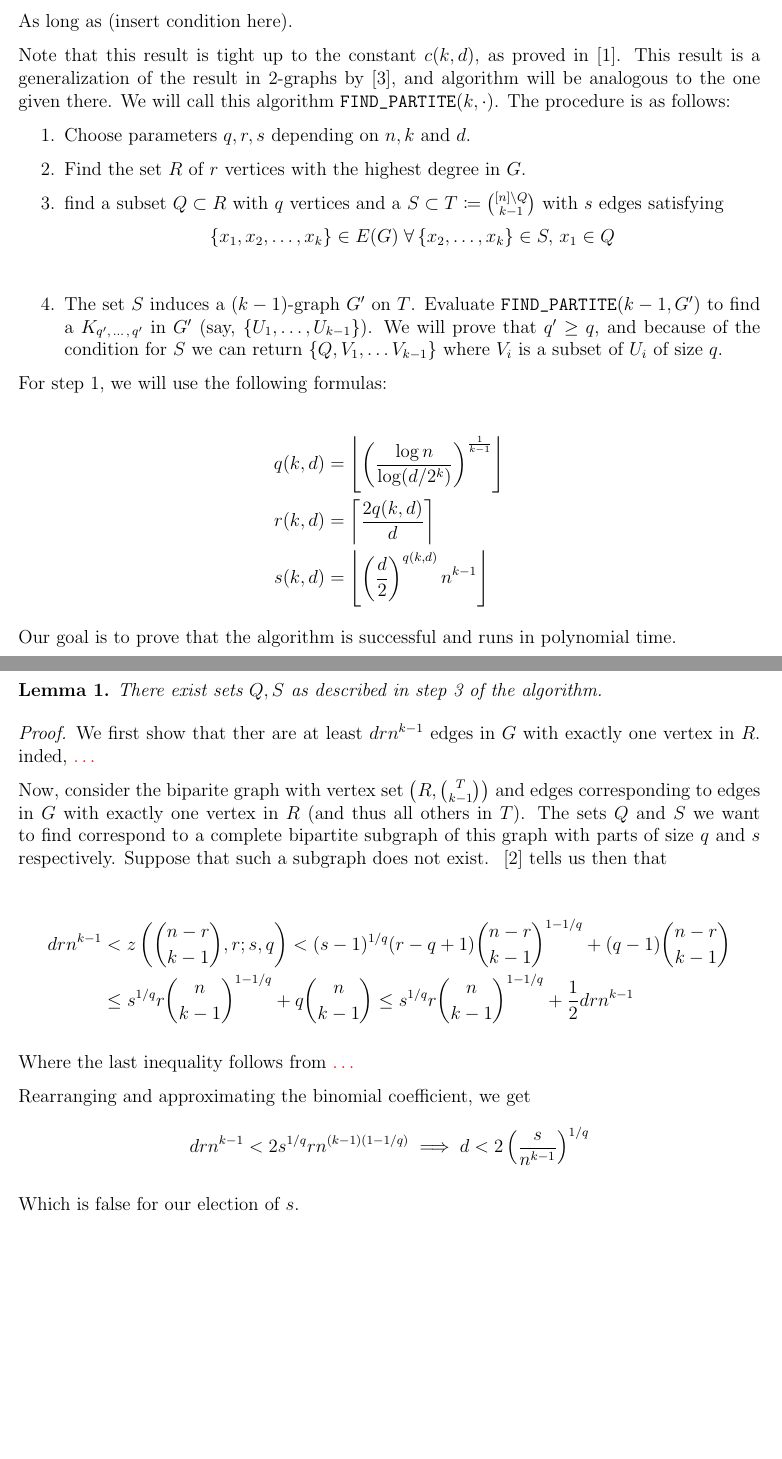
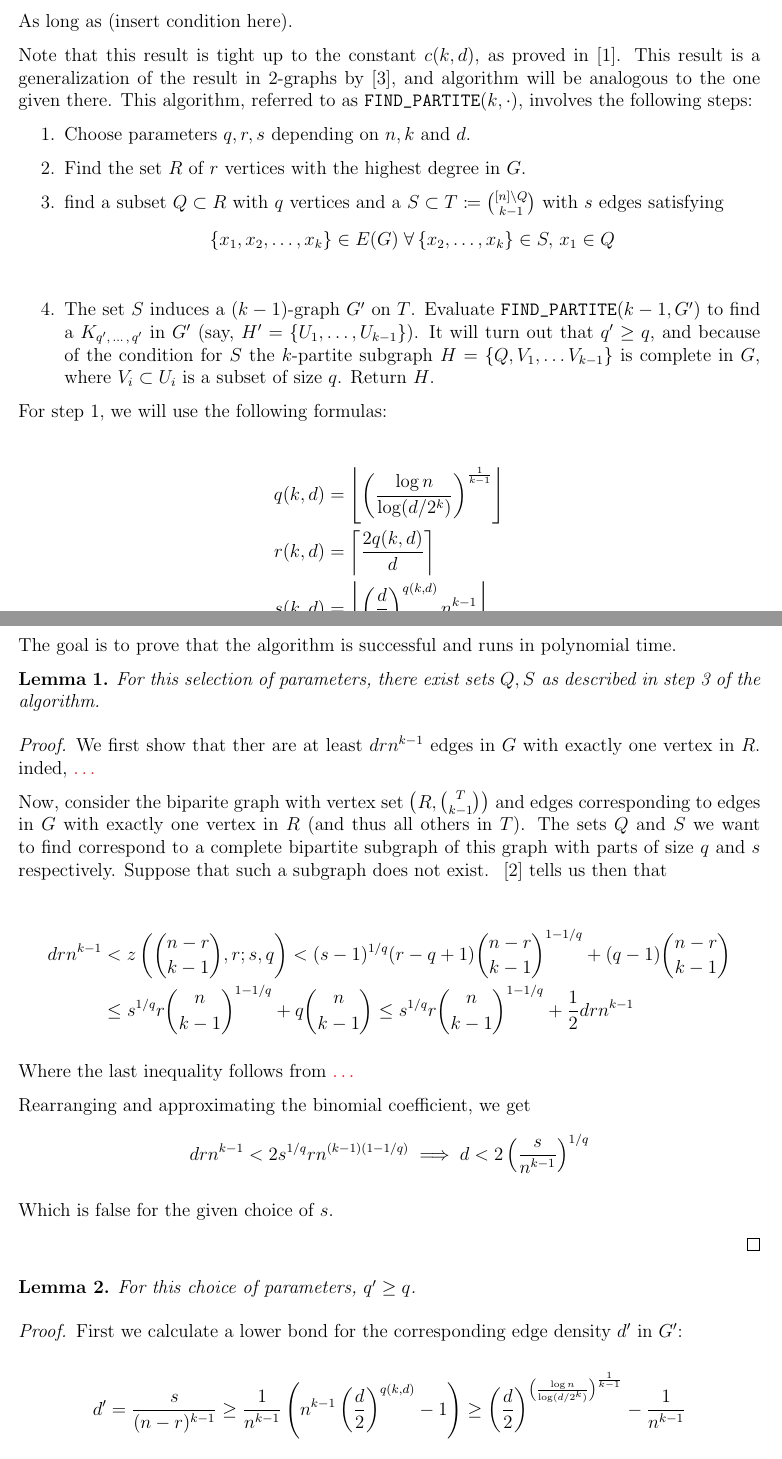
Before and after one commit to ferranEspuna/TFM, a LaTeX document (src/recursive.tex): two parts of pages 1 and 2 of 2 before the commit and two parts of pages 1 and 2 of 3 after it, joined at a grey line, cut so that both start at the same text, the shorter picture padded with empty space. Compiled offline with pdfLaTeX.

Commit message:
starting lemma 2

```diff
--- a/src/recursive.tex
+++ b/src/recursive.tex
@@ -40,11 +40,11 @@
     as proved in~\cite{Erods1964}.
     This result is a generalization of the result in $2$-graphs by~\cite{MUBAYI2010174},
     and algorithm will be analogous to the one given there.
-    We will call this algorithm \verb|FIND_PARTITE|$(k, \cdot)$.
-    The procedure is as follows:
+    This algorithm, referred to as \verb|FIND_PARTITE|$(k, \cdot)$, involves the following steps:
 
     \begin{enumerate}
         \item Choose parameters $q, r, s$ depending on $n, k$ and $d$. \label{step:choose_parameters}
+
         \item Find the set $R$ of $r$ vertices with the highest degree in $G$. \label{step:find_R}
 
         \item find a subset $Q \subset R$ with $q$ vertices and a
@@ -53,9 +53,10 @@
 
         \item The set $S$ induces a $(k-1)$-graph $G'$ on $T$.
         Evaluate \verb|FIND_PARTITE|$(k-1, G')$ to find a $K_{q',\, \ldots\, ,\, q'}$ in $G'$
-        (say, $\{U_1, \ldots, U_{k-1}\}$). We will prove that $q' \geq q$,
-        and because of the condition for $S$ we can return $\{Q, V_1, \ldots V_{k-1}\}$
-        where $V_i$ is a subset of $U_i$ of size $q$.
+        (say, $H' = \{U_1, \ldots, U_{k-1}\}$). It will turn out that $q' \geq q$,
+        and because of the condition for $S$ the $k$-partite subgraph $H = \{Q, V_1, \ldots V_{k-1}\}$
+        is complete in $G$, where $V_i \subset U_i$ is a subset of size $q$.
+        Return $H$.
 
     \end{enumerate}
 
@@ -65,15 +66,18 @@
             q(k, d) &= \left\lfloor \left(  \frac{\log n}{\log (d/2^k)} \right)^{\frac{1}{k-1}} \right\rfloor \\
             r(k, d) &= \left \lceil \frac{2q(k, d)}{d} \right \rceil \\
             s(k, d) &= \left\lfloor \left( \frac{d}{2} \right)^{q(k, d)} n^{k-1} \right\rfloor
+            % TODO: show s <= choose(n-r, k-1)
     \end{align*}
 
-    Our goal is to prove that the algorithm is successful and runs in polynomial time.
+    The goal is to prove that the algorithm is successful and runs in polynomial time.
 
-    \begin{lemma}\label{many_edges}There exist sets $Q, S$ as described in step~\ref{step:find_Q_S} of the algorithm.
+    \begin{lemma}\label{lemma:q_s}
+        For this selection of parameters,
+        there exist sets $Q, S$ as described in step~\ref{step:find_Q_S} of the algorithm.
 
         \begin{proof}
             We first show that ther are at least $drn^{k-1}$ edges in $G$ with exactly one vertex in $R$.
-            inded, $\color{red}\ldots$ % TODO add minimum density condition and prove this with it
+            inded, $\color{red}\ldots$ % TODO: add minimum density condition and prove this with it
 
             Now, consider the biparite graph with vertex set $\left( R, \binom{T}{k-1} \right)$
             and edges corresponding to edges in $G$ with exactly one vertex in $R$ (and thus all others in $T$).
@@ -94,8 +98,22 @@
                 drn^{k-1} &< 2s^{1/q}r n^{(k-1)(1-1/q)} \implies d < 2 \left( \frac{s}{n^{k-1}} \right)^{1/q}
             \end{align*}
 
-            Which is false for our election of $s$.
+            Which is false for the given choice of $s$.
 
+        \end{proof}
+
+    \end{lemma}
+
+    \begin{lemma} \label{lemma:q_prime}
+        For this choice of parameters, $q' \geq q$.
+
+        \begin{proof}
+            First we calculate a lower bond for the corresponding edge density $d'$ in $G'$:
+
+            \begin{equation*}
+                d' = \frac{s}{(n-r)^{k-1}} \geq \frac{1}{n^{k-1}} \left(  n^{k-1} \left( \frac{d}{2} \right)^{q(k, d)} - 1\right)
+                \geq \left( \frac{d}{2} \right)^{\left(  \frac{\log n}{\log (d/2^k)} \right)^{\frac{1}{k-1}}} - \frac{1}{n^{k-1}}
+            \end{equation*}
 
 
         \end{proof}
```
